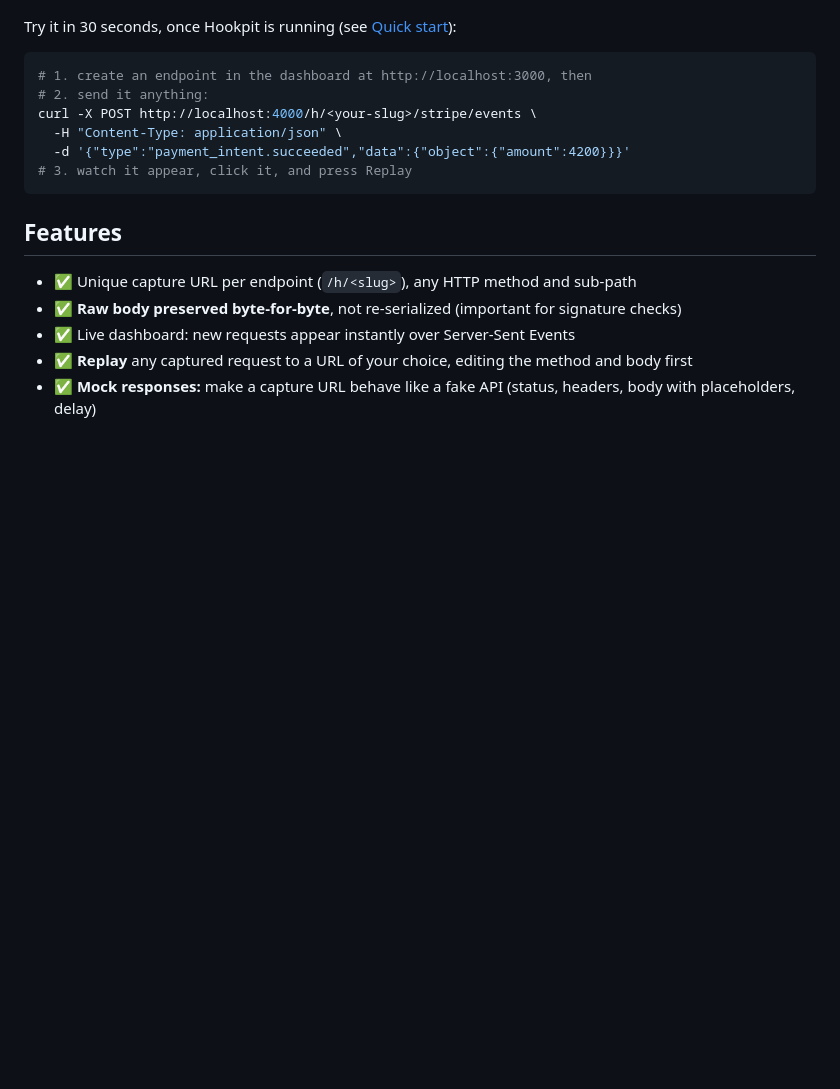
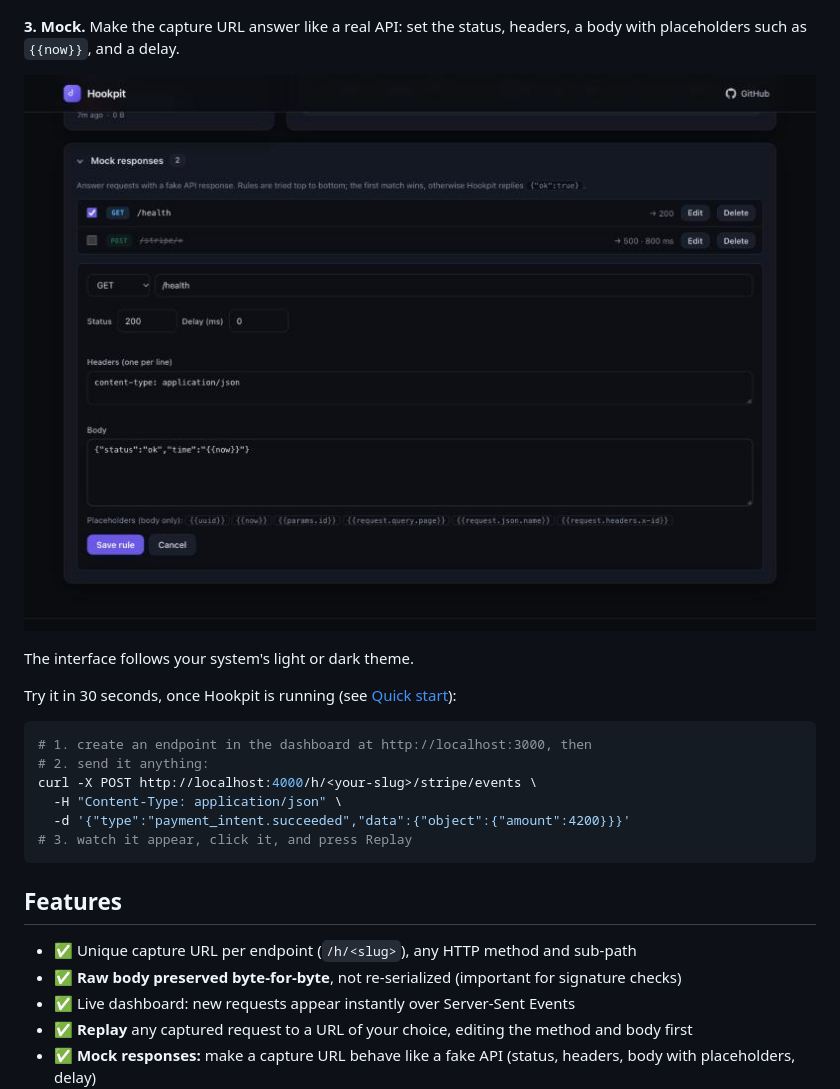
Before and after one commit to Aliweb789/hookpit, a Markdown page: README.md, the part around one of its changes. Drawn GitHub-style; pictures changed too: docs/mocks.jpg (added); blank space fills up the shorter version.

```diff
--- a/README.md
+++ b/README.md
@@ -18,6 +20,12 @@ Your payloads stay on your own server instead of a third-party site.
 **2. Replay.** Fixed your handler? Resend the same request to your app, optionally editing the method or body first, and see exactly how it responded.
 
 ![Hookpit replay panel showing a 202 Accepted response from the target](docs/replay.jpg)
+
+**3. Mock.** Make the capture URL answer like a real API: set the status, headers, a body with placeholders such as `{{now}}`, and a delay.
+
+![Hookpit mock responses panel editing a GET /health rule](docs/mocks.jpg)
+
+The interface follows your system's light or dark theme.
 
 Try it in 30 seconds, once Hookpit is running (see [Quick start](#quick-start)):
 
```
Also changed, not shown: other parts of README.md (+3 -1 lines), docs/dashboard.jpg, docs/home.jpg (added), docs/replay.jpg.
